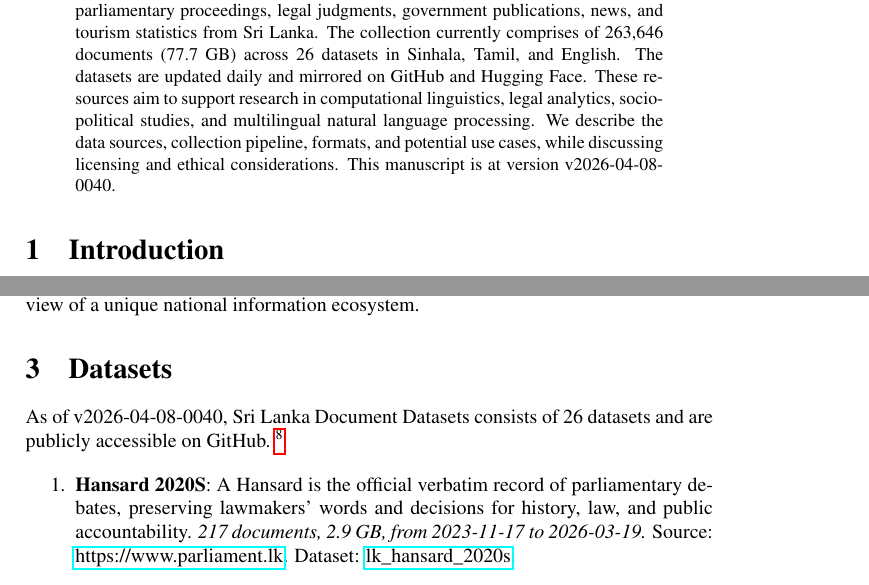
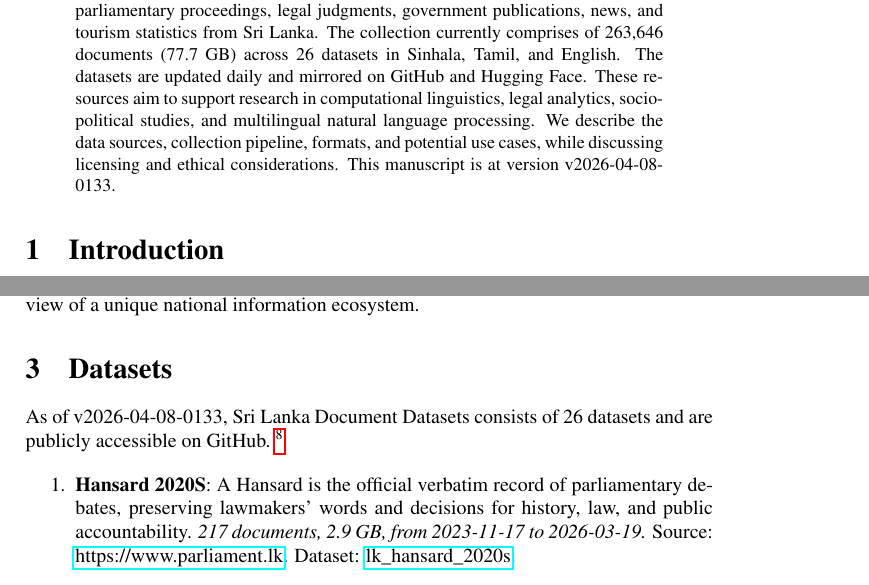
Before and after one commit to nuuuwan/lk_datasets, a LaTeX paper (latex/lk_datasets.tex): two parts of pages 1 and 2 of 7, joined at a grey line, cut so that both start at the same text. Compiled offline with pdfLaTeX; a LaTeX package or settings file that is missing is left out.

Commit message:
🤖 [build.yml] 2026-04-07-2003

```diff
--- a/latex/lk_datasets.tex
+++ b/latex/lk_datasets.tex
@@ -16,7 +16,7 @@
 \normalsize%
 \maketitle%
 \begin{abstract}%
-We present a collection of open, machine-readable document datasets covering parliamentary proceedings, legal judgments, government publications, news, and tourism statistics from Sri Lanka. The collection currently comprises of  263,646  documents (77.7 GB) across 26  datasets in Sinhala, Tamil, and English. The datasets are updated daily and mirrored on GitHub and Hugging Face. These resources aim to support research in computational linguistics, legal analytics, socio-political studies, and multilingual natural language processing. We describe the data sources, collection pipeline, formats, and potential use cases, while discussing licensing and ethical considerations. This manuscript is at version v2026-04-08-0040.%
+We present a collection of open, machine-readable document datasets covering parliamentary proceedings, legal judgments, government publications, news, and tourism statistics from Sri Lanka. The collection currently comprises of  263,646  documents (77.7 GB) across 26  datasets in Sinhala, Tamil, and English. The datasets are updated daily and mirrored on GitHub and Hugging Face. These resources aim to support research in computational linguistics, legal analytics, socio-political studies, and multilingual natural language processing. We describe the data sources, collection pipeline, formats, and potential use cases, while discussing licensing and ethical considerations. This manuscript is at version v2026-04-08-0133.%
 
 %
 \end{abstract}%
@@ -86,7 +86,7 @@ The Sri Lanka Document Datasets aim to fill this gap by aggregating diverse sour
 %
 \section{Datasets}%
 \label{sec:Datasets}%
-As of v2026-04-08-0040, Sri Lanka Document Datasets
+As of v2026-04-08-0133, Sri Lanka Document Datasets
   consists of 26 datasets
  and are publicly accessible on GitHub.%
 ~%
```
Also changed, not shown: README.md, latex/lk_datasets.pdf.
